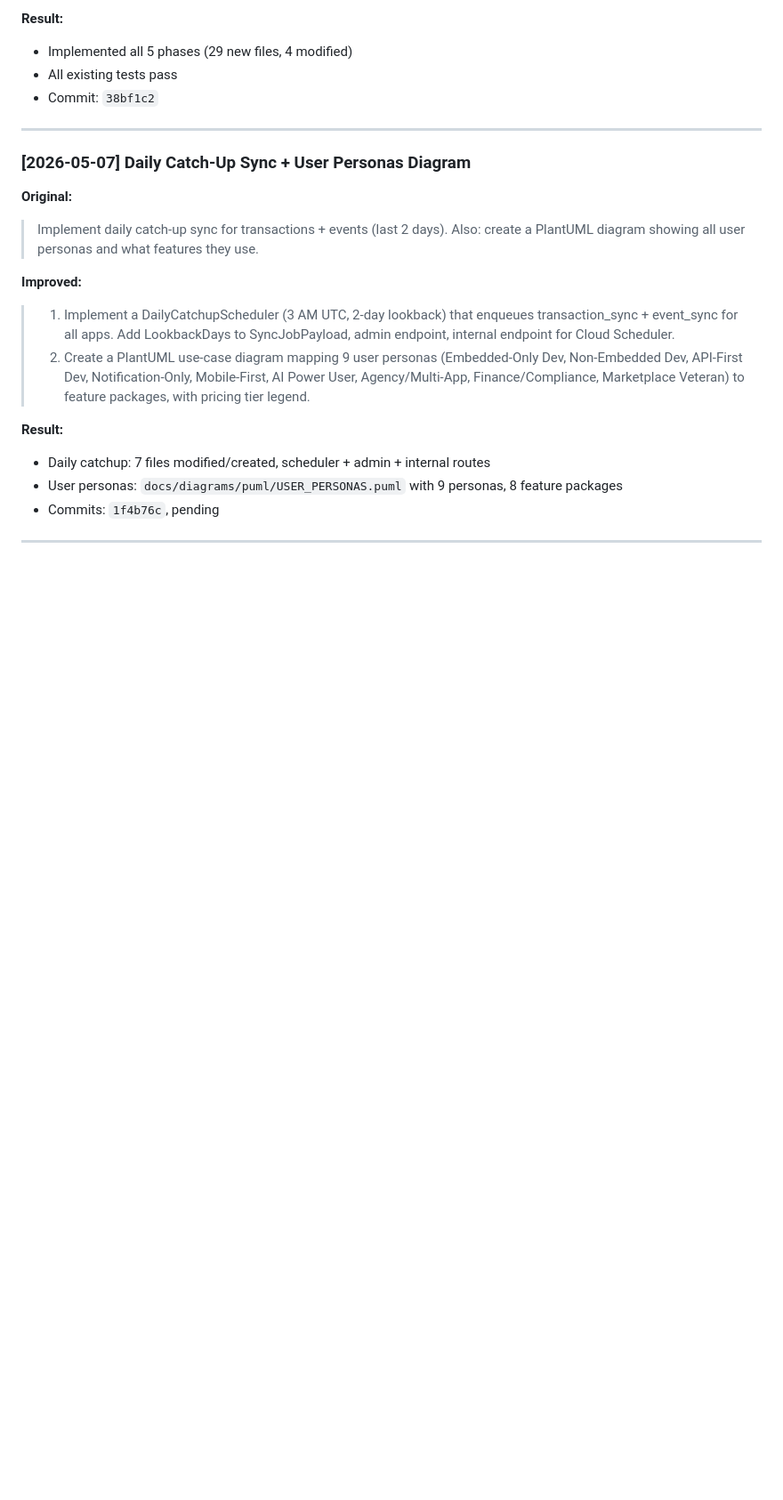
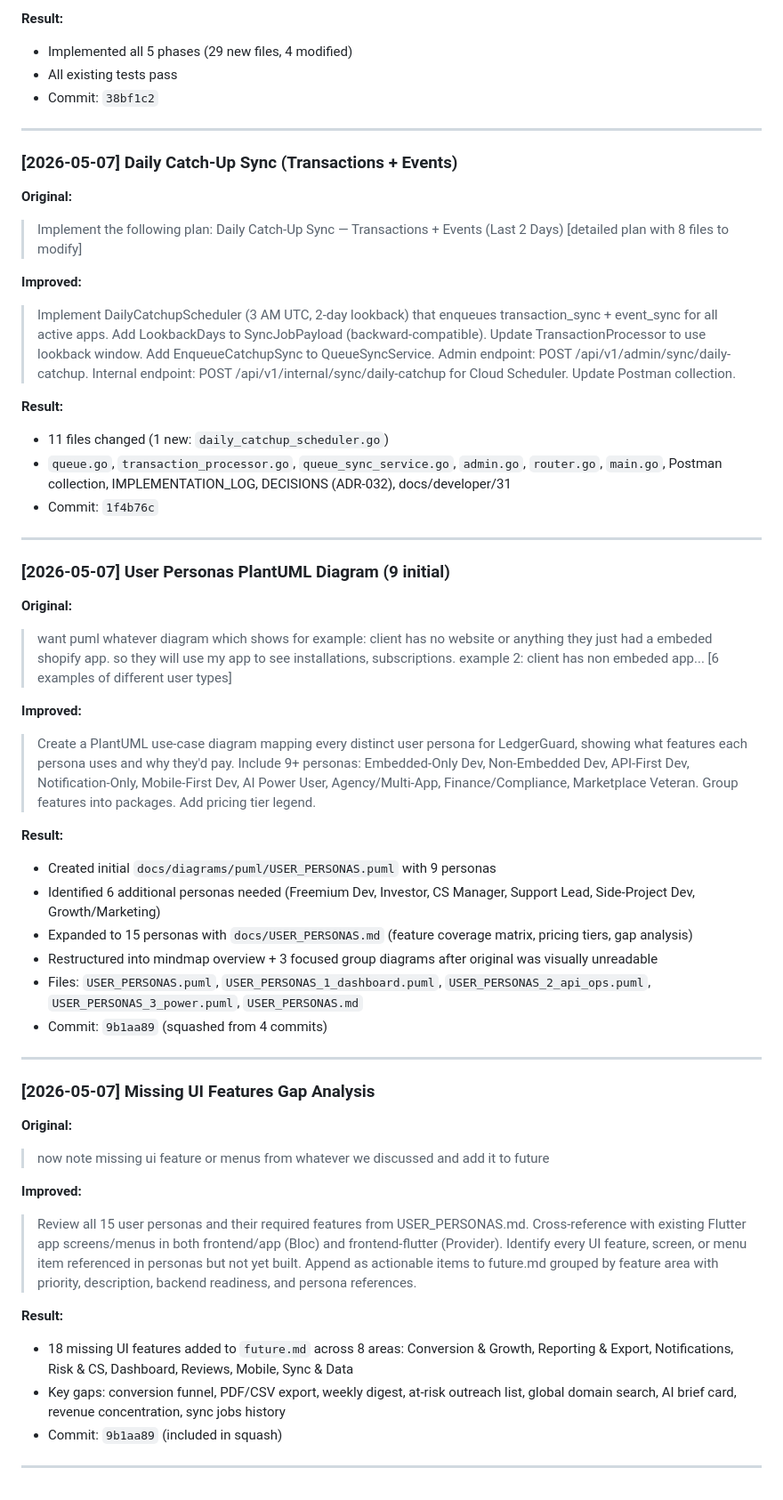
Before and after one commit to sachin-sivadasan/ledgerguard, a Markdown page: prompts.md, the part around the change. Shown at 89% size. GitHub-like rendering; blank space fills up the shorter version.

Commit message:
docs: log all session prompts to prompts.md
3 prompts: daily catchup sync, user personas (9→15 + diagrams),
missing UI gap analysis (18 features to future.md).

```diff
--- a/prompts.md
+++ b/prompts.md
@@ -1603,17 +1603,47 @@
 
 ---
 
-### [2026-05-07] Daily Catch-Up Sync + User Personas Diagram
-**Original:**
-> Implement daily catch-up sync for transactions + events (last 2 days). Also: create a PlantUML diagram showing all user personas and what features they use.
-
-**Improved:**
-> 1. Implement a DailyCatchupScheduler (3 AM UTC, 2-day lookback) that enqueues transaction_sync + event_sync for all apps. Add LookbackDays to SyncJobPayload, admin endpoint, internal endpoint for Cloud Scheduler.
-> 2. Create a PlantUML use-case diagram mapping 9 user personas (Embedded-Only Dev, Non-Embedded Dev, API-First Dev, Notification-Only, Mobile-First, AI Power User, Agency/Multi-App, Finance/Compliance, Marketplace Veteran) to feature packages, with pricing tier legend.
-
-**Result:**
-- Daily catchup: 7 files modified/created, scheduler + admin + internal routes
-- User personas: `docs/diagrams/puml/USER_PERSONAS.puml` with 9 personas, 8 feature packages
-- Commits: `1f4b76c`, pending
-
----
+### [2026-05-07] Daily Catch-Up Sync (Transactions + Events)
+**Original:**
+> Implement the following plan: Daily Catch-Up Sync — Transactions + Events (Last 2 Days) [detailed plan with 8 files to modify]
+
+**Improved:**
+> Implement DailyCatchupScheduler (3 AM UTC, 2-day lookback) that enqueues transaction_sync + event_sync for all active apps. Add LookbackDays to SyncJobPayload (backward-compatible). Update TransactionProcessor to use lookback window. Add EnqueueCatchupSync to QueueSyncService. Admin endpoint: POST /api/v1/admin/sync/daily-catchup. Internal endpoint: POST /api/v1/internal/sync/daily-catchup for Cloud Scheduler. Update Postman collection.
+
+**Result:**
+- 11 files changed (1 new: `daily_catchup_scheduler.go`)
+- `queue.go`, `transaction_processor.go`, `queue_sync_service.go`, `admin.go`, `router.go`, `main.go`, Postman collection, IMPLEMENTATION_LOG, DECISIONS (ADR-032), docs/developer/31
+- Commit: `1f4b76c`
+
+---
+
+### [2026-05-07] User Personas PlantUML Diagram (9 initial)
+**Original:**
+> want puml whatever diagram which shows for example: client has no website or anything they just had a embeded shopify app. so they will use my app to see installations, subscriptions. example 2: client has non embeded app... [6 examples of different user types]
+
+**Improved:**
+> Create a PlantUML use-case diagram mapping every distinct user persona for LedgerGuard, showing what features each persona uses and why they'd pay. Include 9+ personas: Embedded-Only Dev, Non-Embedded Dev, API-First Dev, Notification-Only, Mobile-First Dev, AI Power User, Agency/Multi-App, Finance/Compliance, Marketplace Veteran. Group features into packages. Add pricing tier legend.
+
+**Result:**
+- Created initial `docs/diagrams/puml/USER_PERSONAS.puml` with 9 personas
+- Identified 6 additional personas needed (Freemium Dev, Investor, CS Manager, Support Lead, Side-Project Dev, Growth/Marketing)
+- Expanded to 15 personas with `docs/USER_PERSONAS.md` (feature coverage matrix, pricing tiers, gap analysis)
+- Restructured into mindmap overview + 3 focused group diagrams after original was visually unreadable
+- Files: `USER_PERSONAS.puml`, `USER_PERSONAS_1_dashboard.puml`, `USER_PERSONAS_2_api_ops.puml`, `USER_PERSONAS_3_power.puml`, `USER_PERSONAS.md`
+- Commit: `9b1aa89` (squashed from 4 commits)
+
+---
+
+### [2026-05-07] Missing UI Features Gap Analysis
+**Original:**
+> now note missing ui feature or menus from whatever we discussed and add it to future
+
+**Improved:**
+> Review all 15 user personas and their required features from USER_PERSONAS.md. Cross-reference with existing Flutter app screens/menus in both frontend/app (Bloc) and frontend-flutter (Provider). Identify every UI feature, screen, or menu item referenced in personas but not yet built. Append as actionable items to future.md grouped by feature area with priority, description, backend readiness, and persona references.
+
+**Result:**
+- 18 missing UI features added to `future.md` across 8 areas: Conversion & Growth, Reporting & Export, Notifications, Risk & CS, Dashboard, Reviews, Mobile, Sync & Data
+- Key gaps: conversion funnel, PDF/CSV export, weekly digest, at-risk outreach list, global domain search, AI brief card, revenue concentration, sync jobs history
+- Commit: `9b1aa89` (included in squash)
+
+---
```
